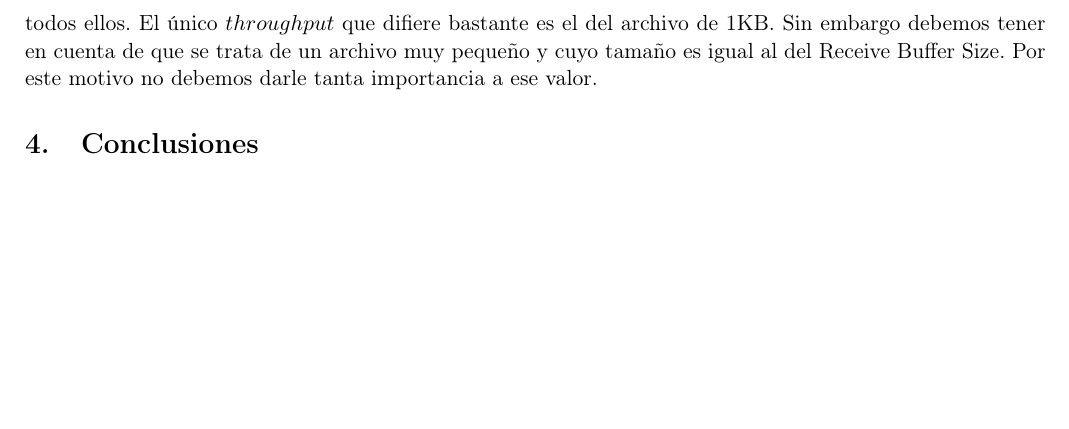
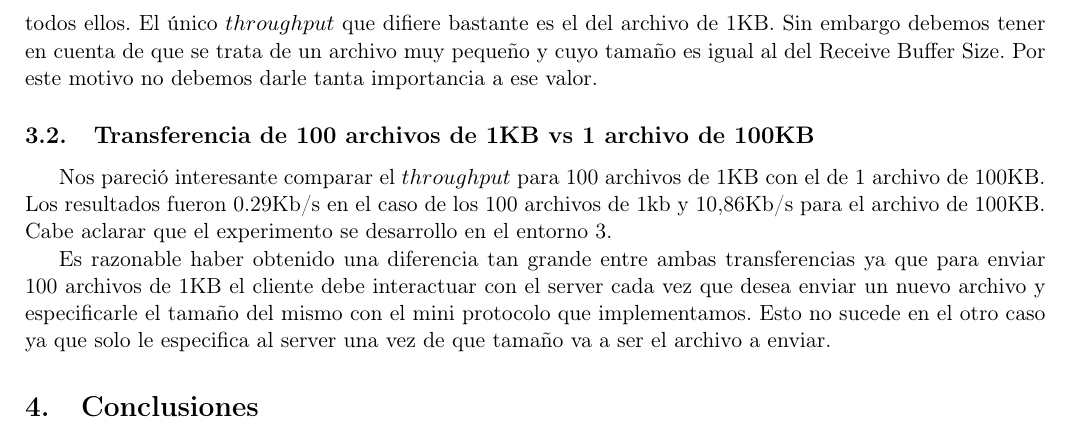
Before and after one commit to mnsantos/redes-tp3, a LaTeX document (informe/informe.tex, which reads informe/test1.tex): part of page 4 of 5, cut so that both start at the same text, the shorter picture padded with empty space. Compiled offline with pdfLaTeX.

Commit message:
tests1 terminados

```diff
--- a/informe/test1.tex
+++ b/informe/test1.tex
@@ -22,3 +22,9 @@ A continuación, los resultados:
 Viendo los resultados obtenidos concluimos en que mientras más 'real' es el entorno peor es el $throughput$ percibido y esto es algo que intuitivamente se esperaba. Si transferimos archivos en un entorno sin delay cuya pérdida de paquetes tiene probabilidad 0 es esperable que tenga una velocidad mucho mayor que en una donde si hay delay y pérdida de paquetes. Esto se ve claramente entre el entorno 1 y 2 y el entorno 1 y 3. La diferencia no es tan grande entre los entornos 2 y 3, en donde la única diferencia es la probabilidad de pérdida de paquetes.
 
 Otro punto a analizar es el $throughput$ en función del tamaño del archivo para cada entorno. Si bien hay diferencia en la velocidad de transmisión para cada archivo esta se mantiene bastante parecida entre todos ellos. El único $throughput$ que difiere bastante es el del archivo de 1KB. Sin embargo debemos tener en cuenta de que se trata de un archivo muy pequeño y cuyo tamaño es igual al del Receive Buffer Size. Por este motivo no debemos darle tanta importancia a ese valor.
+
+\subsection{Transferencia de 100 archivos de 1KB vs 1 archivo de 100KB}
+
+Nos pareció interesante comparar el $throughput$ para 100 archivos de 1KB con el de 1 archivo de 100KB. Los resultados fueron 0.29Kb/s en el caso de los 100 archivos de 1kb y 10,86Kb/s para el archivo de 100KB. Cabe aclarar que el experimento se desarrollo en el entorno 3.
+
+Es razonable haber obtenido una diferencia tan grande entre ambas transferencias ya que para enviar 100 archivos de 1KB el cliente debe interactuar con el server cada vez que desea enviar un nuevo archivo y especificarle el tamaño del mismo con el mini protocolo que implementamos. Esto no sucede en el otro caso ya que solo le especifica al server una vez de que tamaño va a ser el archivo a enviar.
```
